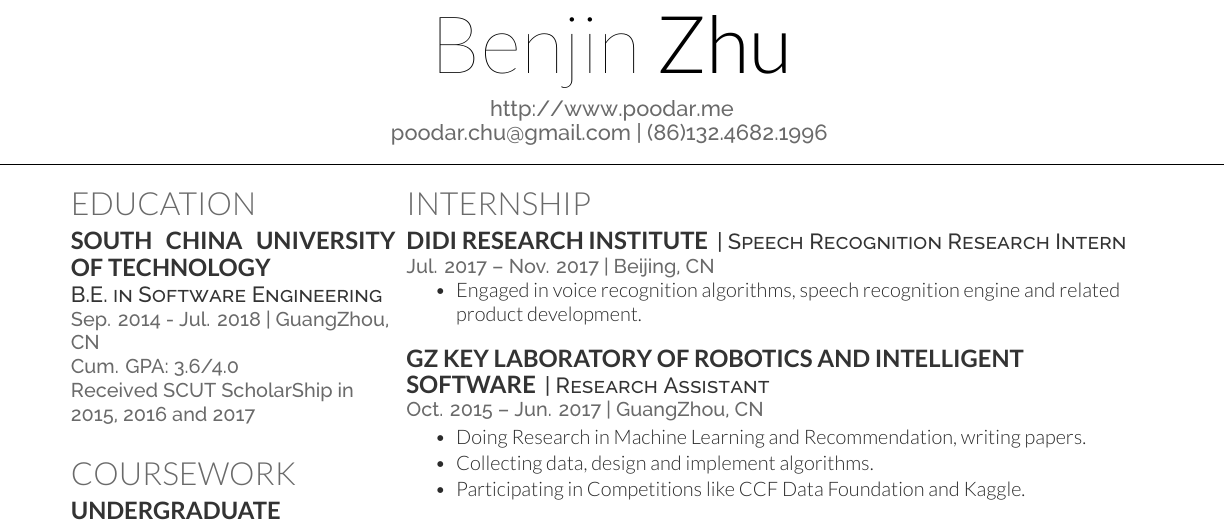
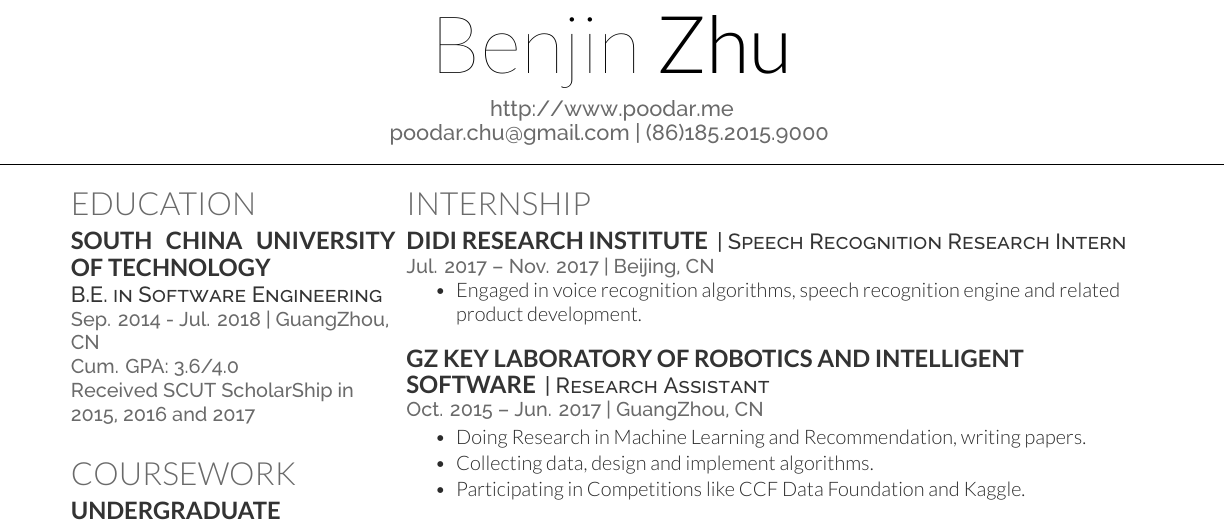
Before and after one commit to poodarchu/Curriculum-Vitae, a LaTeX CV (currently-use/main.tex): part of the page, cut so that both start at the same text. Compiled offline with XeLaTeX.

Commit message:
Update main.tex

```diff
--- a/currently-use/main.tex
+++ b/currently-use/main.tex
@@ -19,7 +19,7 @@
 
 \namesection{Benjin}{Zhu} { % Your name
 	\urlstyle{same}\url{http://www.poodar.me} \\
-	\href{mailto:poodarchu@gmail.com}{poodar.chu@gmail.com} | (86)132.4682.1996 % Your contact information
+	\href{mailto:poodarchu@gmail.com}{poodar.chu@gmail.com} | (86)185.2015.9000 % Your contact information
 }
 
 %%%%%%%%%%%%%%%%%%%%%%%%%%%%%%%%%%%%%%
```
